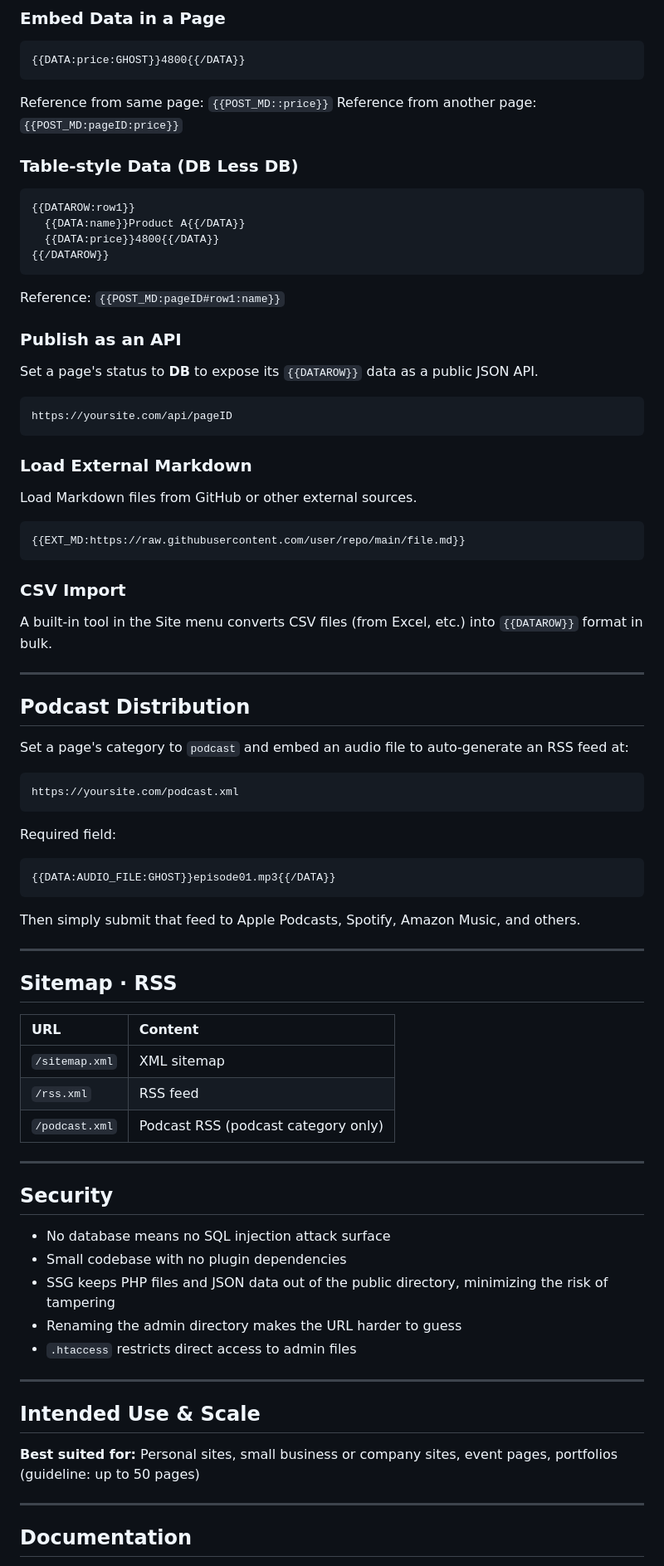
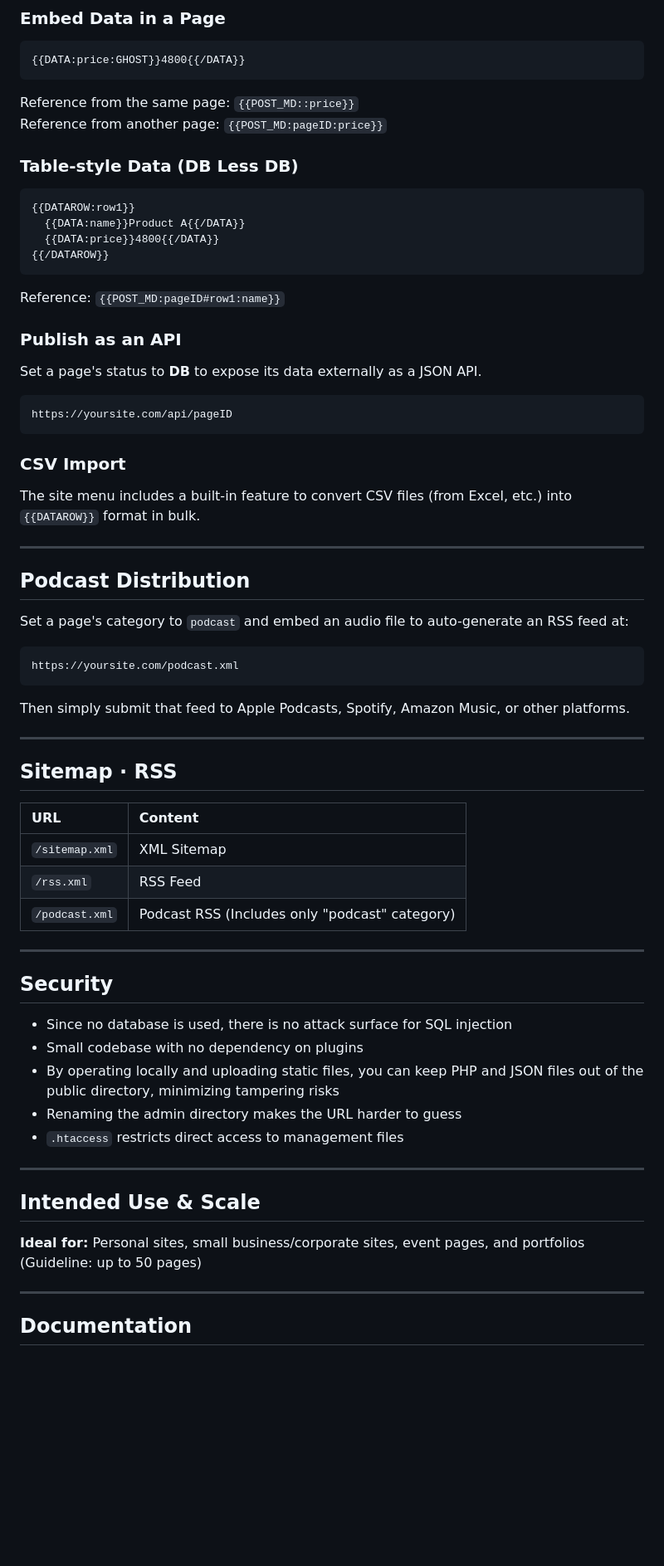
Before and after one commit to yoshihik0/mikanBox-flat, a Markdown page: README_en.md, the part around one of its changes. Shown at 83% size. Drawn GitHub-style; blank space fills up the shorter version.

````diff
--- a/README_en.md
+++ b/README_en.md
@@ -100,7 +108,7 @@ Export all pages as static HTML with a single click. Static and dynamic pages ca
 {{DATA:price:GHOST}}4800{{/DATA}}
 ```
 
-Reference from same page: `{{POST_MD::price}}`
+Reference from the same page: `{{POST_MD::price}}`
 Reference from another page: `{{POST_MD:pageID:price}}`
 
 ### Table-style Data (DB Less DB)
@@ -116,23 +124,15 @@ Reference: `{{POST_MD:pageID#row1:name}}`
 
 ### Publish as an API
 
-Set a page's status to **DB** to expose its `{{DATAROW}}` data as a public JSON API.
+Set a page's status to **DB** to expose its data externally as a JSON API.
 
 ```
 https://yoursite.com/api/pageID
 ```
 
-### Load External Markdown
-
-Load Markdown files from GitHub or other external sources.
-
-```
-{{EXT_MD:https://raw.githubusercontent.com/user/repo/main/file.md}}
-```
-
 ### CSV Import
 
-A built-in tool in the Site menu converts CSV files (from Excel, etc.) into `{{DATAROW}}` format in bulk.
+The site menu includes a built-in feature to convert CSV files (from Excel, etc.) into `{{DATAROW}}` format in bulk.
 
 ---
 
@@ -144,39 +144,33 @@ Set a page's category to `podcast` and embed an audio file to auto-generate an R
 https://yoursite.com/podcast.xml
 ```
 
-Required field:
-
-```
-{{DATA:AUDIO_FILE:GHOST}}episode01.mp3{{/DATA}}
-```
-
-Then simply submit that feed to Apple Podcasts, Spotify, Amazon Music, and others.
+Then simply submit that feed to Apple Podcasts, Spotify, Amazon Music, or other platforms.
 
 ---
 
 ## Sitemap · RSS
 
 | URL | Content |
-| :--- | :--- |
-| `/sitemap.xml` | XML sitemap |
-| `/rss.xml` | RSS feed |
-| `/podcast.xml` | Podcast RSS (podcast category only) |
+| :---| :---|
+| `/sitemap.xml` | XML Sitemap |
+| `/rss.xml`     | RSS Feed |
+| `/podcast.xml` | Podcast RSS (Includes only "podcast" category) |
 
 ---
 
 ## Security
 
-- No database means no SQL injection attack surface
-- Small codebase with no plugin dependencies
-- SSG keeps PHP files and JSON data out of the public directory, minimizing the risk of tampering
+- Since no database is used, there is no attack surface for SQL injection
+- Small codebase with no dependency on plugins
+- By operating locally and uploading static files, you can keep PHP and JSON files out of the public directory, minimizing tampering risks
 - Renaming the admin directory makes the URL harder to guess
-- `.htaccess` restricts direct access to admin files
+- `.htaccess` restricts direct access to management files
 
 ---
 
 ## Intended Use & Scale
 
-**Best suited for:** Personal sites, small business or company sites, event pages, portfolios (guideline: up to 50 pages)
+**Ideal for:** Personal sites, small business/corporate sites, event pages, and portfolios (Guideline: up to 50 pages)
 
 ---
 
````
Also changed, not shown: other parts of README_en.md (+36 -28 lines).
